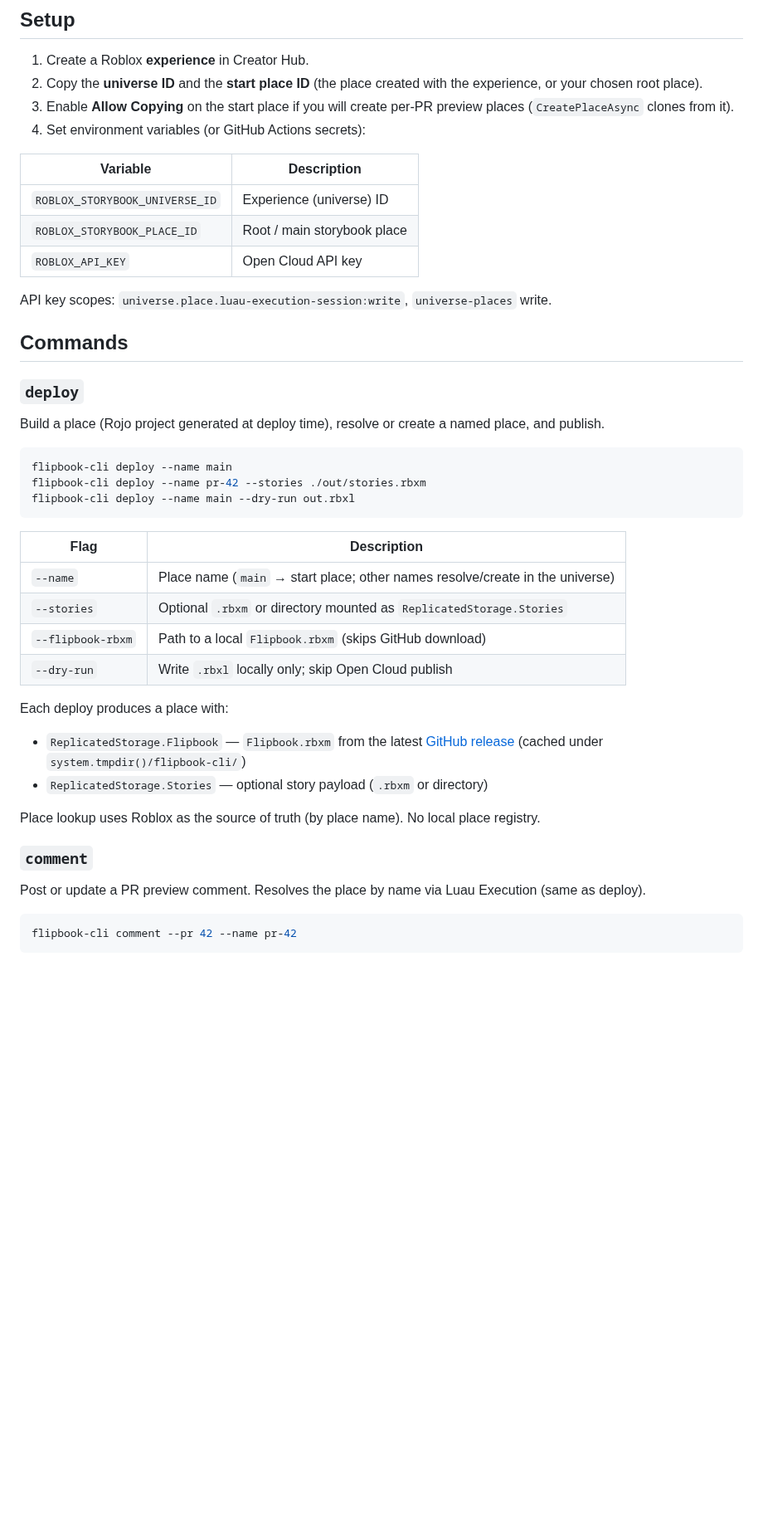
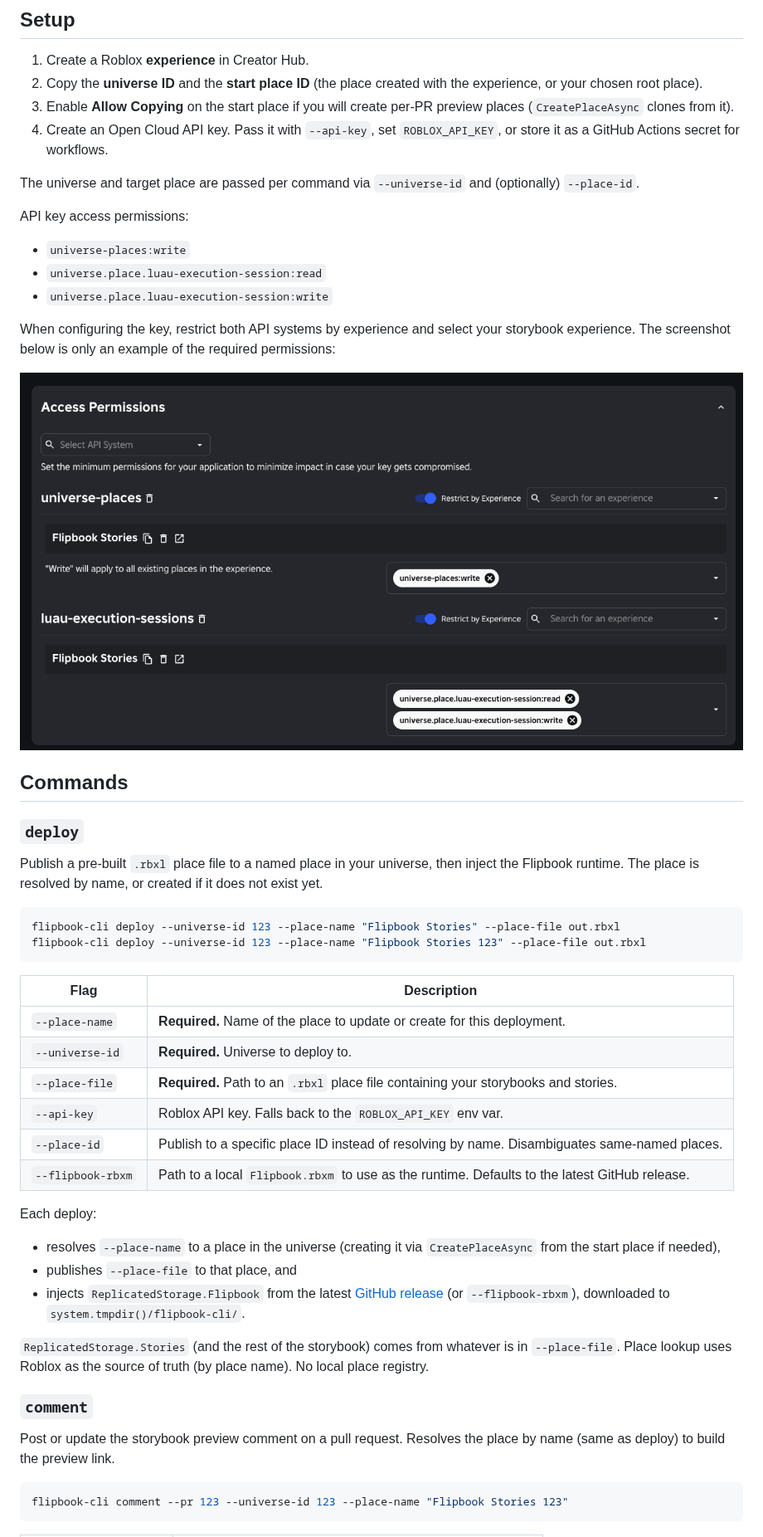
Before and after one commit to flipbook-labs/flipbook-cli, a Markdown page: README.md, the part around one of its changes. Shown at 83% size. Rendered like a GitHub page; pictures changed too: img/access-permissions-example.png (added); blank space fills up the shorter version.

Commit message:
Update README for correctness and remove the yank command (#42)
## Summary

Two commits:

1. **Update README to match deploy and comment flags.** The docs had
drifted from the actual CLI:
- `deploy` uses `--place-name` / `--universe-id` / `--place-file` (a
pre-built `.rbxl`), not the old `--name` / `--stories` / `--dry-run`.
- `comment` requires `--universe-id` and `--place-name`, and the
example/flag table now reflect that.
- The `ROBLOX_STORYBOOK_UNIVERSE_ID` / `ROBLOX_STORYBOOK_PLACE_ID` env
vars don't exist in the code — universe and place are passed as flags.
The env var tables now list only what's actually read (`ROBLOX_API_KEY`,
`GITHUB_TOKEN`, `GITHUB_REPOSITORY`, plus the `FLIPBOOK_*_CMD`
overrides).

2. **Remove the `yank` command.** Drops the subcommand, its registration
in the CLI dispatcher and help listing, and its README section.

## Testing

- `lute test` — 17 passed
- `lute run build` + `./build/flipbook-cli --help` — `yank` no longer
listed

🤖 Generated with [Claude Code](https://claude.com/claude-code)

---------

Co-authored-by: Claude Opus 4.8 <noreply@anthropic.com>
Co-authored-by: Cursor <cursoragent@cursor.com>

````diff
--- a/README.md
+++ b/README.md
@@ -13,47 +13,53 @@ rokit add flipbook-labs/flipbook-cli
 1. Create a Roblox **experience** in Creator Hub.
 2. Copy the **universe ID** and the **start place ID** (the place created with the experience, or your chosen root place).
 3. Enable **Allow Copying** on the start place if you will create per-PR preview places (`CreatePlaceAsync` clones from it).
-4. Set environment variables (or GitHub Actions secrets):
+4. Create an Open Cloud API key. Pass it with `--api-key`, set `ROBLOX_API_KEY`, or store it as a GitHub Actions secret for workflows.
 
-| Variable                       | Description                 |
-| ------------------------------ | --------------------------- |
-| `ROBLOX_STORYBOOK_UNIVERSE_ID` | Experience (universe) ID    |
-| `ROBLOX_STORYBOOK_PLACE_ID`    | Root / main storybook place |
-| `ROBLOX_API_KEY`               | Open Cloud API key          |
+The universe and target place are passed per command via `--universe-id` and (optionally) `--place-id`.
 
-API key scopes: `universe.place.luau-execution-session:write`, `universe-places` write.
+API key access permissions:
+
+- `universe-places:write`
+- `universe.place.luau-execution-session:read`
+- `universe.place.luau-execution-session:write`
+
+When configuring the key, restrict both API systems by experience and select your storybook experience. The screenshot below is only an example of the required permissions:
+
+![Example Open Cloud access permissions for flipbook-cli](img/access-permissions-example.png)
 
 ## Commands
 
 ### `deploy`
 
-Build a place (Rojo project generated at deploy time), resolve or create a named place, and publish.
+Publish a pre-built `.rbxl` place file to a named place in your universe, then inject the Flipbook runtime. The place is resolved by name, or created if it does not exist yet.
 
 ```sh
-flipbook-cli deploy --name main
-flipbook-cli deploy --name pr-42 --stories ./out/stories.rbxm
-flipbook-cli deploy --name main --dry-run out.rbxl
+flipbook-cli deploy --universe-id 123 --place-name "Flipbook Stories" --place-file out.rbxl
+flipbook-cli deploy --universe-id 123 --place-name "Flipbook Stories 123" --place-file out.rbxl
 ```
 
-| Flag              | Description                                                                   |
-| ----------------- | ----------------------------------------------------------------------------- |
-| `--name`          | Place name (`main` → start place; other names resolve/create in the universe) |
-| `--stories`       | Optional `.rbxm` or directory mounted as `ReplicatedStorage.Stories`          |
-| `--flipbook-rbxm` | Path to a local `Flipbook.rbxm` (skips GitHub download)                       |
-| `--dry-run`       | Write `.rbxl` locally only; skip Open Cloud publish                           |
+| Flag              | Description                                                                                 |
+| ----------------- | ------------------------------------------------------------------------------------------- |
+| `--place-name`    | **Required.** Name of the place to update or create for this deployment.                     |
+| `--universe-id`   | **Required.** Universe to deploy to.                                                         |
+| `--place-file`    | **Required.** Path to an `.rbxl` place file containing your storybooks and stories.          |
+| `--api-key`       | Roblox API key. Falls back to the `ROBLOX_API_KEY` env var.                                  |
+| `--place-id`      | Publish to a specific place ID instead of resolving by name. Disambiguates same-named places. |
+| `--flipbook-rbxm` | Path to a local `Flipbook.rbxm` to use as the runtime. Defaults to the latest GitHub release. |
 
-Each deploy produces a place with:
+Each deploy:
 
-- `ReplicatedStorage.Flipbook` — `Flipbook.rbxm` from the latest [GitHub release](https://github.com/flipbook-labs/flipbook/releases) (cached under `system.tmpdir()/flipbook-cli/`)
-- `ReplicatedStorage.Stories` — optional story payload (`.rbxm` or directory)
+- resolves `--place-name` to a place in the universe (creating it via `CreatePlaceAsync` from the start place if needed),
+- publishes `--place-file` to that place, and
+- injects `ReplicatedStorage.Flipbook` from the latest [GitHub release](https://github.com/flipbook-labs/flipbook/releases) (or `--flipbook-rbxm`), downloaded to `system.tmpdir()/flipbook-cli/`.
 
-Place lookup uses Roblox as the source of truth (by place name). No local place registry.
+`ReplicatedStorage.Stories` (and the rest of the storybook) comes from whatever is in `--place-file`. Place lookup uses Roblox as the source of truth (by place name). No local place registry.
 
 ### `comment`
 
-Post or update a PR preview comment. Resolves the place by name via Luau Execution (same as deploy).
+Post or update the storybook preview comment on a pull request. Resolves the place by name (same as deploy) to build the preview link.
 
 ```sh
-flipbook-cli comment --pr 42 --name pr-42
+flipbook-cli comment --pr 123 --universe-id 123 --place-name "Flipbook Stories 123"
 ```
 
````
Also changed, not shown: other parts of README.md (+15 -14 lines), 3 other files.
